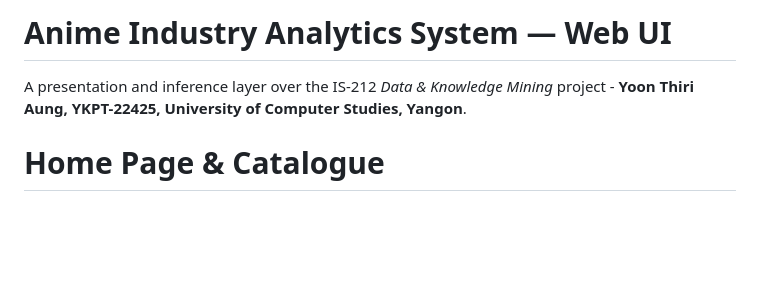
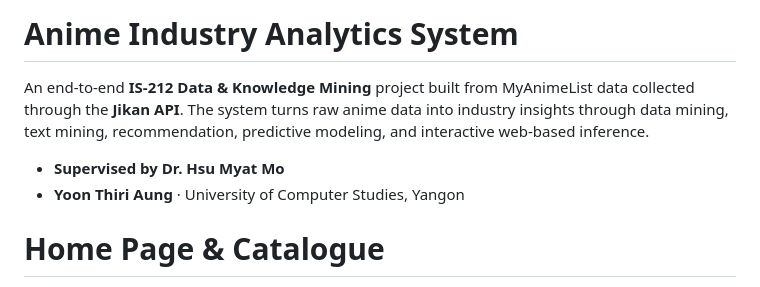
Before and after one commit to yoon-thiri04/anime-industry-analytics, a Markdown page: README.md, the part around the change. Rendered like a GitHub page; blank space fills up the shorter version.

```diff
--- a/README.md
+++ b/README.md
@@ -1,5 +1,9 @@
-# Anime Industry Analytics System — Web UI
-A presentation and inference layer over the IS-212 *Data & Knowledge Mining* project - **Yoon Thiri Aung, YKPT-22425, University of Computer Studies, Yangon**.
+# Anime Industry Analytics System
+
+An end-to-end **IS-212 Data & Knowledge Mining** project built from MyAnimeList data collected through the **Jikan API**. The system turns raw anime data into industry insights through data mining, text mining, recommendation, predictive modeling, and interactive web-based inference.
+
+- **Supervised by Dr. Hsu Myat Mo**
+- **Yoon Thiri Aung**  · University of Computer Studies, Yangon
 
 
 # Home Page & Catalogue
```
